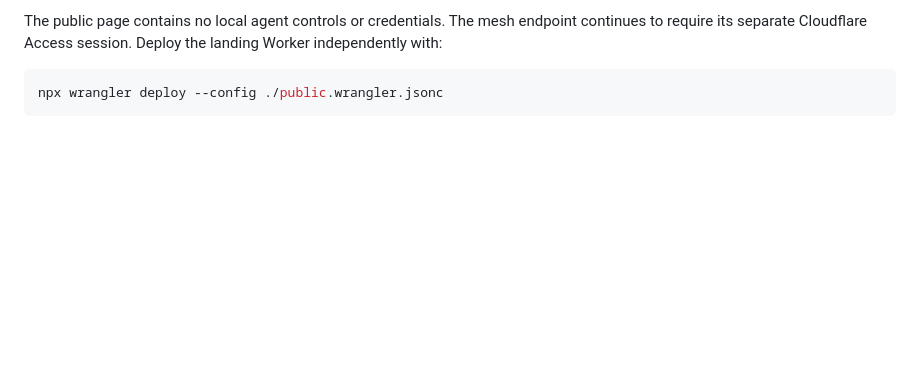
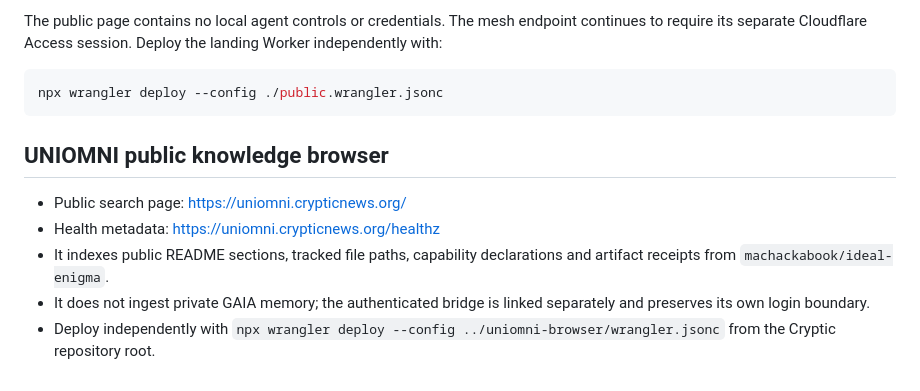
Before and after one commit to machackabook/Cryptic, a Markdown page: integrations/sos-mesh/README.md, the part around the change. Rendered like a GitHub page; blank space fills up the shorter version.

Commit message:
Document UNIOMNI public knowledge browser

````diff
--- a/integrations/sos-mesh/README.md
+++ b/integrations/sos-mesh/README.md
@@ -172,3 +172,11 @@ The public page contains no local agent controls or credentials. The mesh endpoi
 ```bash
 npx wrangler deploy --config ./public.wrangler.jsonc
 ```
+
+## UNIOMNI public knowledge browser
+
+- Public search page: https://uniomni.crypticnews.org/
+- Health metadata: https://uniomni.crypticnews.org/healthz
+- It indexes public README sections, tracked file paths, capability declarations and artifact receipts from `machackabook/ideal-enigma`.
+- It does not ingest private GAIA memory; the authenticated bridge is linked separately and preserves its own login boundary.
+- Deploy independently with `npx wrangler deploy --config ../uniomni-browser/wrangler.jsonc` from the Cryptic repository root.
````
